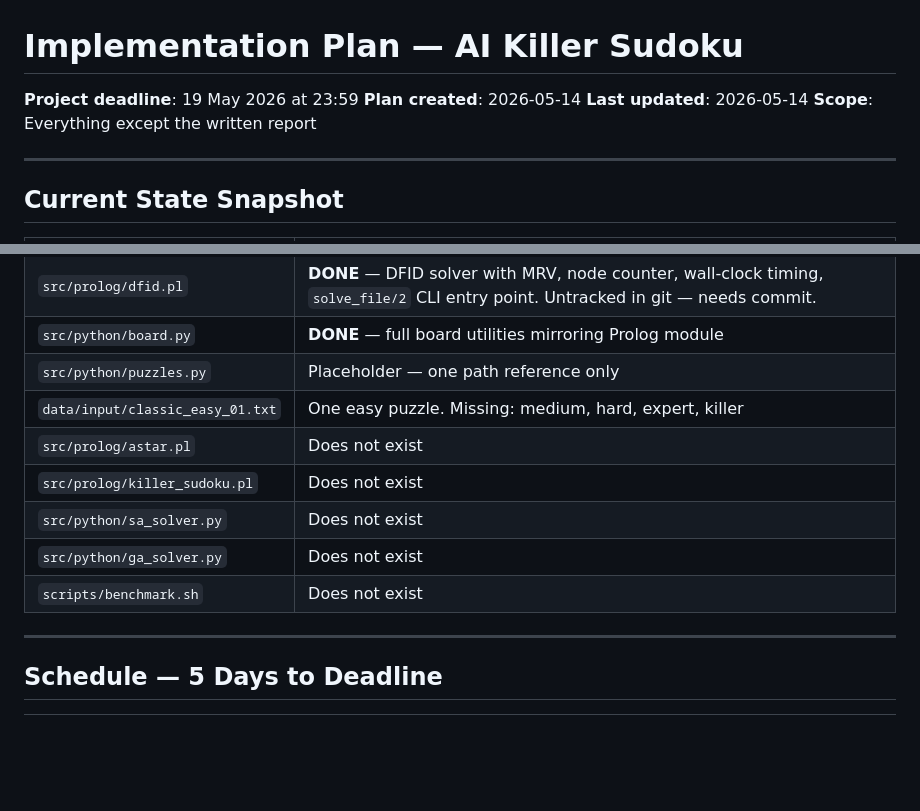
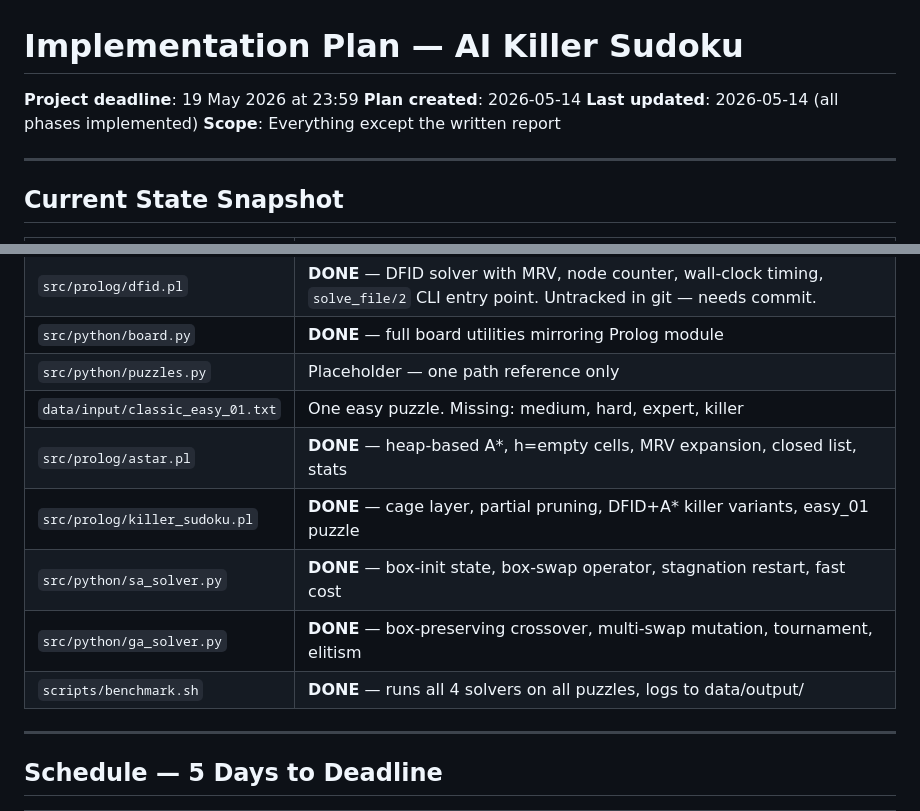
Before and after one commit to radeshgovind-2005/ai-killer-sudoku, a Markdown page: agentic/PLAN.md, 2 parts joined by grey strips. Rendered like a GitHub page; blank space fills up the shorter version.

Commit message:
docs: mark all phases complete in PLAN.md

```diff
--- a/agentic/PLAN.md
+++ b/agentic/PLAN.md
@@ -2,7 +2,7 @@
 
 **Project deadline**: 19 May 2026 at 23:59
 **Plan created**: 2026-05-14
-**Last updated**: 2026-05-14
+**Last updated**: 2026-05-14 (all phases implemented)
 **Scope**: Everything except the written report
 
 ---
@@ -16,11 +16,11 @@
 | `src/python/board.py` | **DONE** — full board utilities mirroring Prolog module |
 | `src/python/puzzles.py` | Placeholder — one path reference only |
 | `data/input/classic_easy_01.txt` | One easy puzzle. Missing: medium, hard, expert, killer |
-| `src/prolog/astar.pl` | Does not exist |
-| `src/prolog/killer_sudoku.pl` | Does not exist |
-| `src/python/sa_solver.py` | Does not exist |
-| `src/python/ga_solver.py` | Does not exist |
-| `scripts/benchmark.sh` | Does not exist |
+| `src/prolog/astar.pl` | **DONE** — heap-based A*, h=empty cells, MRV expansion, closed list, stats |
+| `src/prolog/killer_sudoku.pl` | **DONE** — cage layer, partial pruning, DFID+A* killer variants, easy_01 puzzle |
+| `src/python/sa_solver.py` | **DONE** — box-init state, box-swap operator, stagnation restart, fast cost |
+| `src/python/ga_solver.py` | **DONE** — box-preserving crossover, multi-swap mutation, tournament, elitism |
+| `scripts/benchmark.sh` | **DONE** — runs all 4 solvers on all puzzles, logs to data/output/ |
 
 ---
 
```
